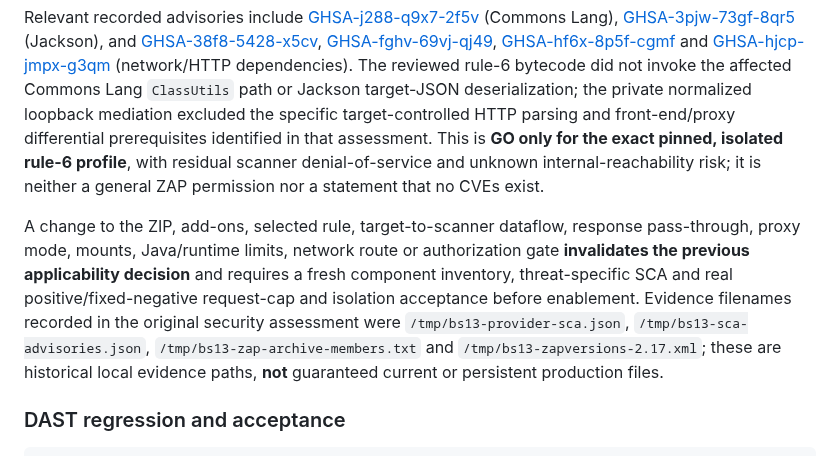
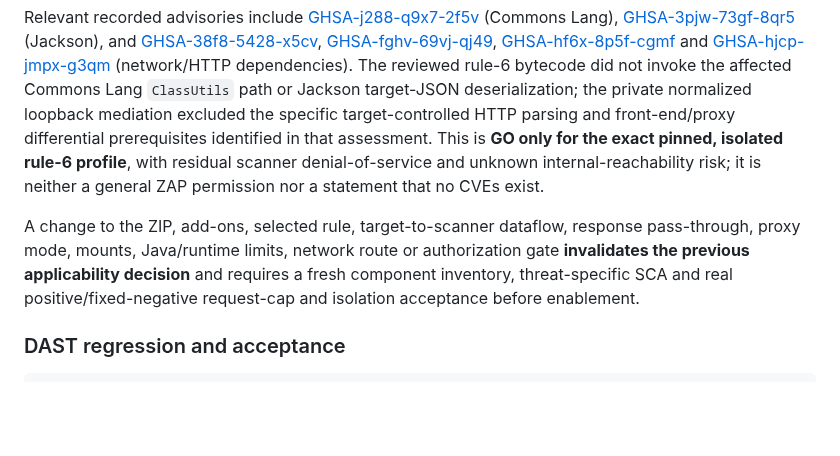
Before and after one commit to beesyst/beeagent, a Markdown page: docs/product/beescan_guide.md, the part around the change. Rendered like a GitHub page; blank space fills up the shorter version.

Commit message:
docs: update beescan_guide.md

```diff
--- a/docs/product/beescan_guide.md
+++ b/docs/product/beescan_guide.md
@@ -207,7 +207,7 @@ The ZAP 2.17.0 and selected-add-on SCA record identified real affected component
 
 Relevant recorded advisories include [GHSA-j288-q9x7-2f5v](https://github.com/advisories/GHSA-j288-q9x7-2f5v) (Commons Lang), [GHSA-3pjw-73gf-8qr5](https://github.com/advisories/GHSA-3pjw-73gf-8qr5) (Jackson), and [GHSA-38f8-5428-x5cv](https://github.com/advisories/GHSA-38f8-5428-x5cv), [GHSA-fghv-69vj-qj49](https://github.com/advisories/GHSA-fghv-69vj-qj49), [GHSA-hf6x-8p5f-cgmf](https://github.com/advisories/GHSA-hf6x-8p5f-cgmf) and [GHSA-hjcp-jmpx-g3qm](https://github.com/advisories/GHSA-hjcp-jmpx-g3qm) (network/HTTP dependencies). The reviewed rule-6 bytecode did not invoke the affected Commons Lang `ClassUtils` path or Jackson target-JSON deserialization; the private normalized loopback mediation excluded the specific target-controlled HTTP parsing and front-end/proxy differential prerequisites identified in that assessment. This is **GO only for the exact pinned, isolated rule-6 profile**, with residual scanner denial-of-service and unknown internal-reachability risk; it is neither a general ZAP permission nor a statement that no CVEs exist.
 
-A change to the ZIP, add-ons, selected rule, target-to-scanner dataflow, response pass-through, proxy mode, mounts, Java/runtime limits, network route or authorization gate **invalidates the previous applicability decision** and requires a fresh component inventory, threat-specific SCA and real positive/fixed-negative request-cap and isolation acceptance before enablement. Evidence filenames recorded in the original security assessment were `/tmp/bs13-provider-sca.json`, `/tmp/bs13-sca-advisories.json`, `/tmp/bs13-zap-archive-members.txt` and `/tmp/bs13-zapversions-2.17.xml`; these are historical local evidence paths, **not** guaranteed current or persistent production files.
+A change to the ZIP, add-ons, selected rule, target-to-scanner dataflow, response pass-through, proxy mode, mounts, Java/runtime limits, network route or authorization gate **invalidates the previous applicability decision** and requires a fresh component inventory, threat-specific SCA and real positive/fixed-negative request-cap and isolation acceptance before enablement.
 
 ### DAST regression and acceptance
 
```
